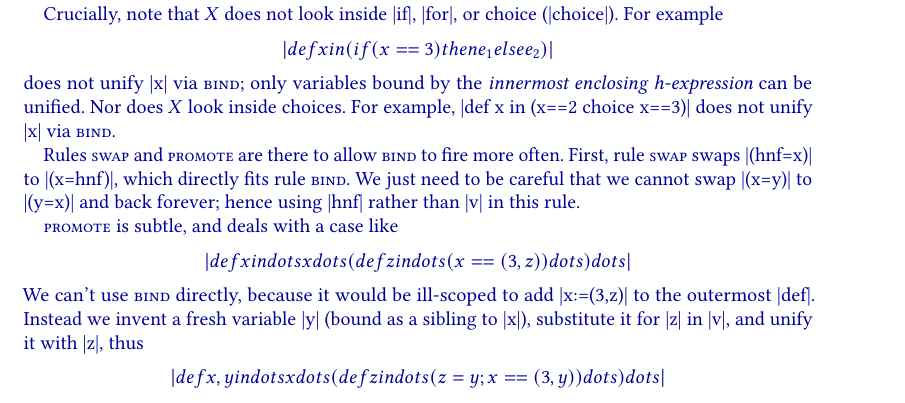
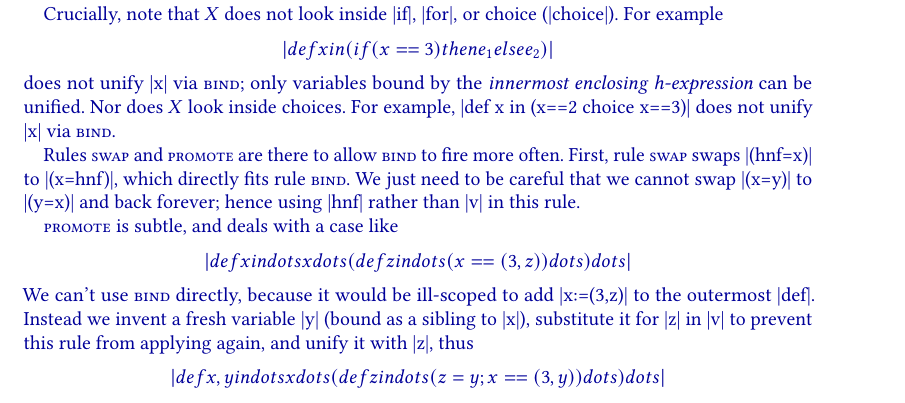
Before and after one commit to augustss/verse-semantics, a LaTeX paper (calculus.ltx): part of page 8 of 16, cut so that both start at the same text. Compiled offline with pdfLaTeX.

Commit message:
More explanation

```diff
--- a/calculus.ltx
+++ b/calculus.ltx
@@ -610,7 +610,7 @@ using |hnf| rather than |v| in this rule.
     $$ |def x in dots x dots(def z in dots(x==(3,z))dots)dots| $$
 We can't use \rulename{bind} directly, because it would be ill-scoped to add |x:=(3,z)|
 to the outermost |def|. Instead we invent a fresh variable |y| (bound as a sibling to |x|),
-substitute it for |z| in |v|, and unify it with |z|, thus
+substitute it for |z| in |v| to prevent this rule from applying again, and unify it with |z|, thus
     $$ |def x,y in dots x dots(def z in dots(z=y; x==(3,y))dots)dots| $$
 Now  \rulename{bind} can substitute |(3,y)| for |x|:
     $$ |def y in dots (3,y) dots(def z in dots(z=y;(3,y))dots)dots| $$
```
